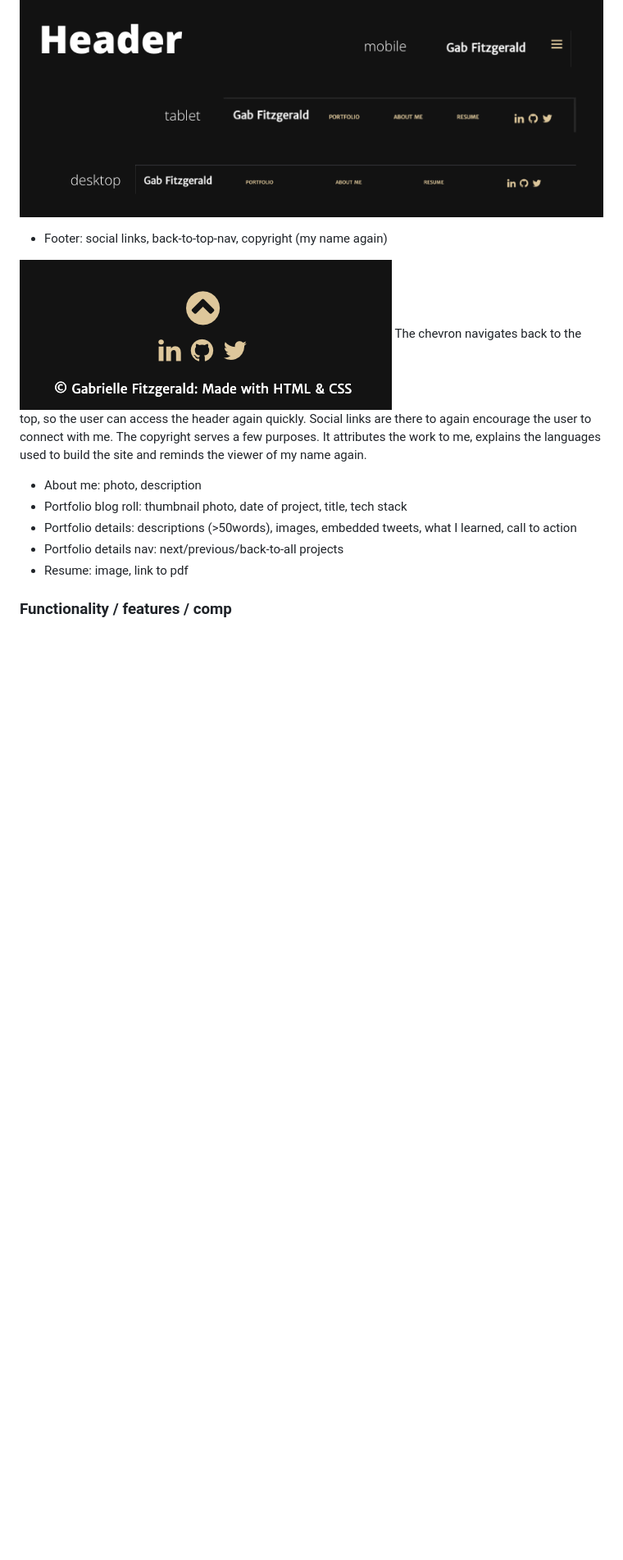
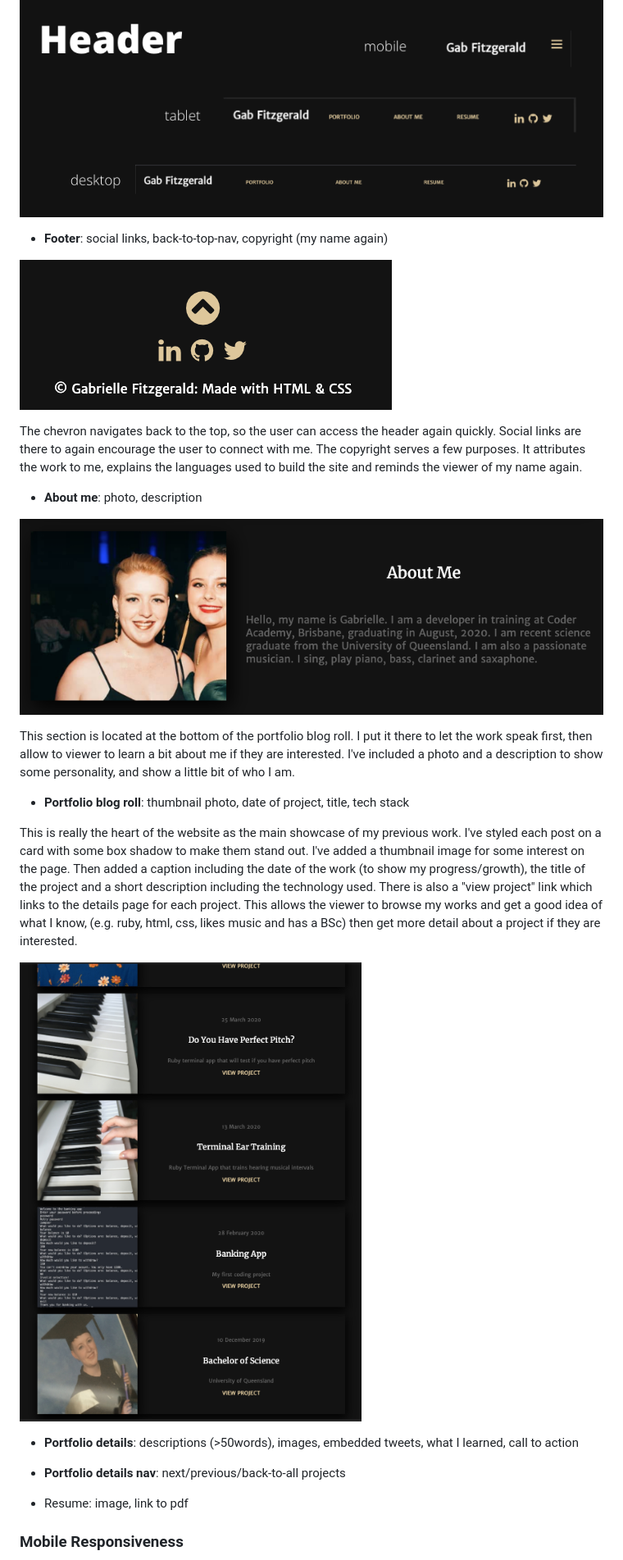
Before and after one commit to GabFitzgerald/Portfolio-Website, a Markdown page: README.md, the part around the change printed below. Shown: that part at 82% size. Drawn GitHub-style; pictures changed too: docs/about_me_screenshot.png (added), docs/portfolio_blog_roll_screenshot.png (added); blank space fills up the shorter version.

```diff
--- a/README.md
+++ b/README.md
@@ -36,17 +36,33 @@ The header is present on every page for easy and consistent navigation throughou
 
 ![header screenshots](/docs/header_screenshots.png)
 
-- Footer: social links, back-to-top-nav, copyright (my name again)
+- **Footer**: social links, back-to-top-nav, copyright (my name again)
 
 ![footer screenshot](/docs/footer_screenshot.png)
+
 The chevron navigates back to the top, so the user can access the header again quickly. Social links are there to again encourage the user to connect with me. The copyright serves a few purposes. It attributes the work to me, explains the languages used to build the site and reminds the viewer of my name again.
 
-- About me: photo, description
-- Portfolio blog roll: thumbnail photo, date of project, title, tech stack
-- Portfolio details: descriptions (>50words), images, embedded tweets, what I learned, call to action
-- Portfolio details nav: next/previous/back-to-all projects
+- **About me**: photo, description
+
+![about me section screenshots](/docs/about_me_screenshot.png)
+
+This section is located at the bottom of the portfolio blog roll. I put it there to let the work speak first, then allow to viewer to learn a bit about me if they are interested. I've included a photo and a description to show some personality, and show a little bit of who I am.
+
+
+- **Portfolio blog roll**: thumbnail photo, date of project, title, tech stack
+
+This is really the heart of the website as the main showcase of my previous work. I've styled each post on a card with some box shadow to make them stand out. I've added a thumbnail image for some interest on the page. Then added a caption including the date of the work (to show my progress/growth), the title of the project and a short description including the technology used. There is also a "view project" link which links to the details page for each project. This allows the viewer to browse my works and get a good idea of what I know, (e.g. ruby, html, css, likes music and has a BSc) then get more detail about a project if they are interested.
+
+![portfolio blog roll screen shot](/docs/portfolio_blog_roll_screenshot.png)
+
+- **Portfolio details**: descriptions (>50words), images, embedded tweets, what I learned, call to action
+
+
+- **Portfolio details nav**: next/previous/back-to-all projects
+
+
 - Resume: image, link to pdf
 
 
-### Functionality / features / comp
+### Mobile Responsiveness
 
```
Also changed, not shown: other parts of README.md (+3 -5 lines), docs/mobile_responsiveness_blog_post.png (added), docs/mobile_responsiveness_home_page.png (added), 1 other file.
